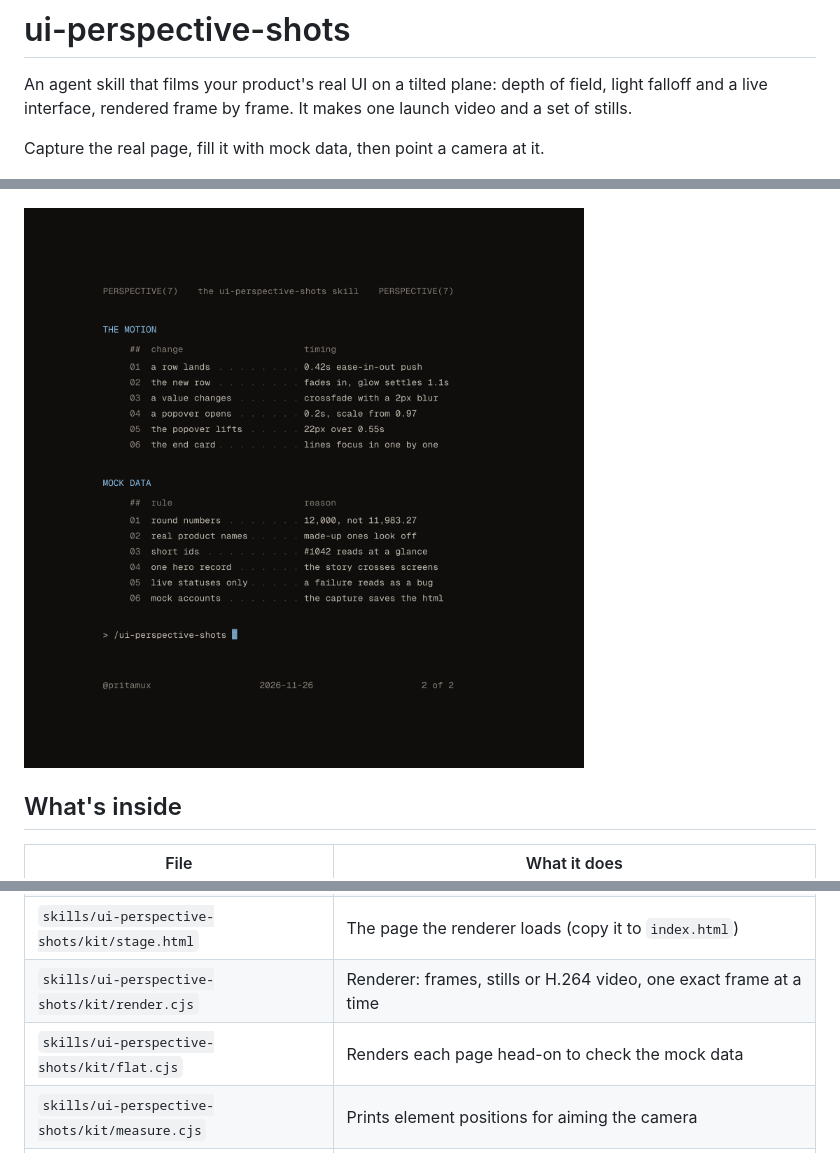
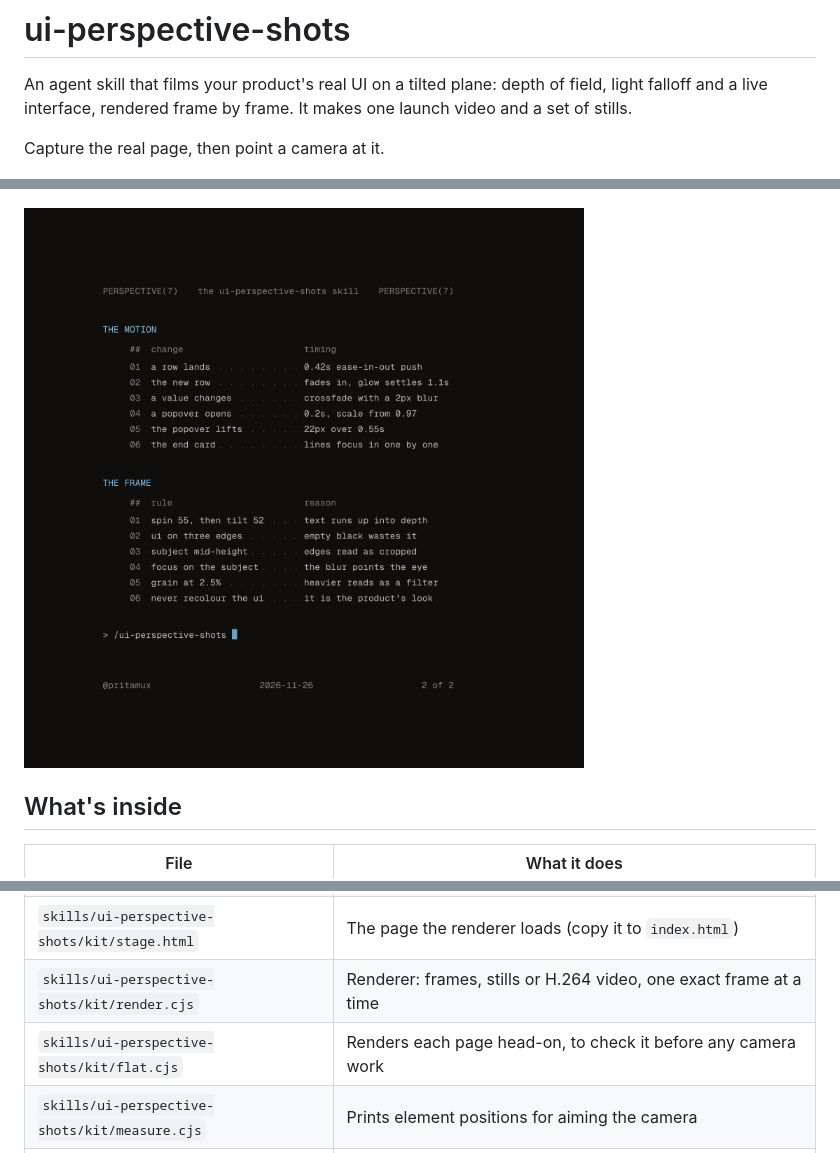
Before and after one commit to pritamux/ui-perspective-shots, a Markdown page: README.md, 3 parts joined by grey strips. Drawn GitHub-style; pictures changed too: media/the-rules.png.

Commit message:
Drop the mock-data rules; card 2 covers framing instead
Co-Authored-By: Claude Opus 5.5 <noreply@anthropic.com>

```diff
--- a/README.md
+++ b/README.md
@@ -2,7 +2,7 @@
 
 An agent skill that films your product's real UI on a tilted plane: depth of field, light falloff and a live interface, rendered frame by frame. It makes one launch video and a set of stills.
 
-Capture the real page, fill it with mock data, then point a camera at it.
+Capture the real page, then point a camera at it.
 
 ![A live activity feed shot on a tilted plane, rows landing while the camera drifts](media/reference.jpg)
 
@@ -40,7 +40,7 @@ Then ask your agent for the set, or call it directly:
 | `skills/ui-perspective-shots/kit/run.js` | Builds the stage, picks a reel and exposes `frameAt(t)`, `stillAt(n)` and `reelLength` |
 | `skills/ui-perspective-shots/kit/stage.html` | The page the renderer loads (copy it to `index.html`) |
 | `skills/ui-perspective-shots/kit/render.cjs` | Renderer: frames, stills or H.264 video, one exact frame at a time |
-| `skills/ui-perspective-shots/kit/flat.cjs` | Renders each page head-on to check the mock data |
+| `skills/ui-perspective-shots/kit/flat.cjs` | Renders each page head-on, to check it before any camera work |
 | `skills/ui-perspective-shots/kit/measure.cjs` | Prints element positions for aiming the camera |
 | `skills/ui-perspective-shots/kit/motion.py` | Measures camera speed in any video, to compare a cut with a reference |
 | `examples/demo-app/` | A small static dashboard to try the kit on |
```
Also changed, not shown: other parts of README.md (+1 -1 lines), skills/ui-perspective-shots/SKILL.md (+7 -14 lines), 2 other files.
